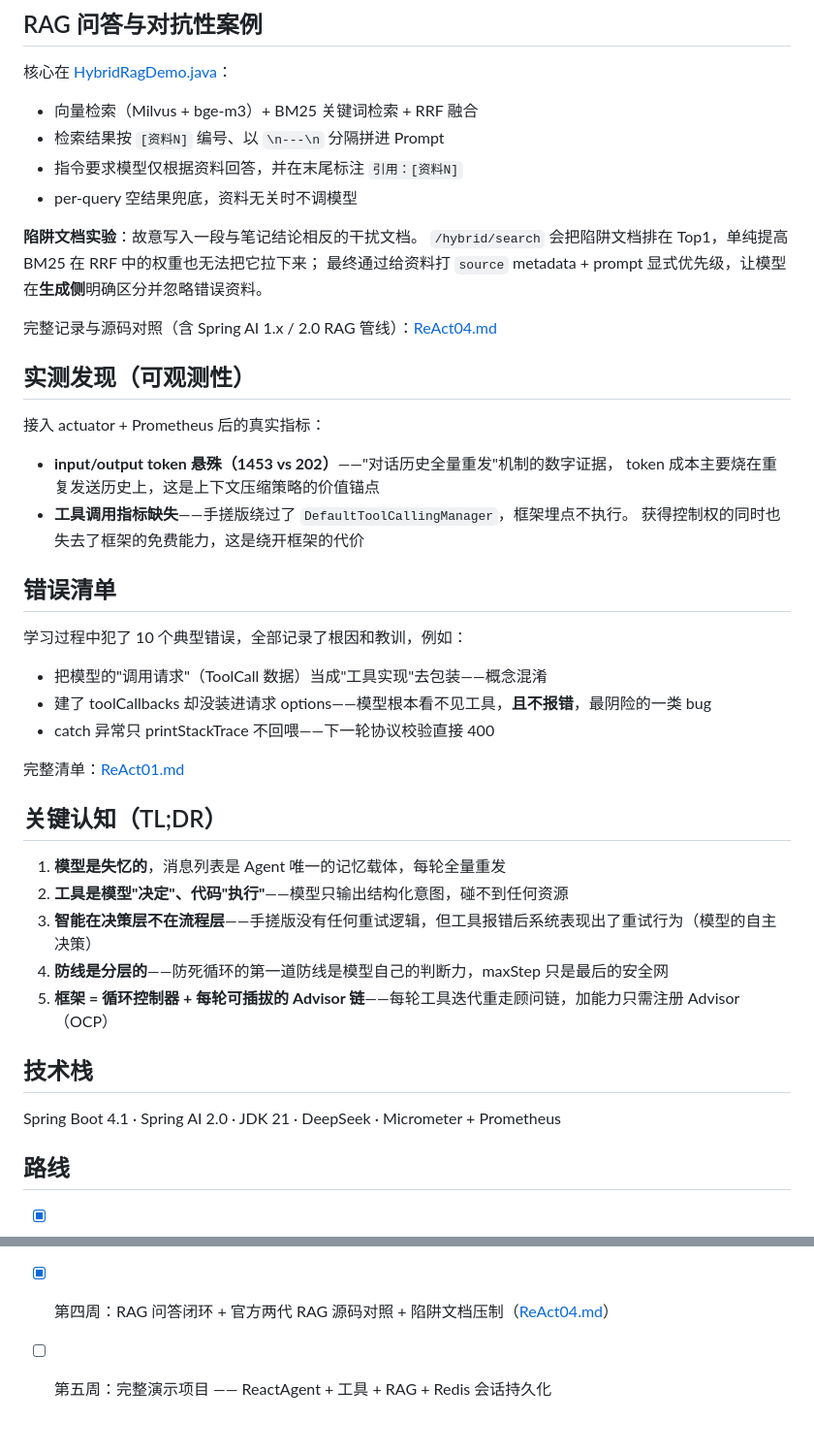
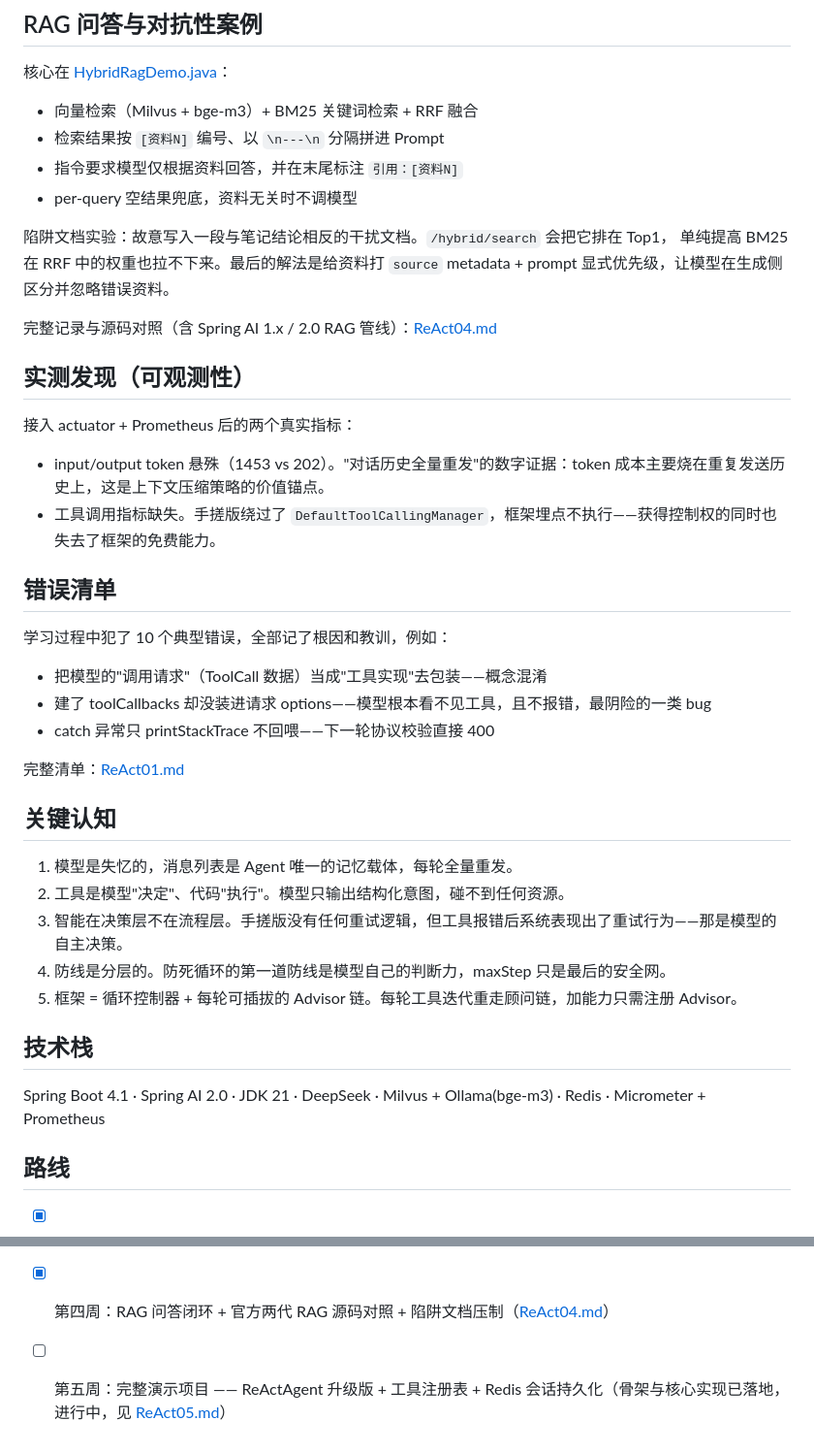
Before and after one commit to cccvip/zero-agent, a Markdown page: README.md, 2 parts joined by grey strips. Shown at 97% size. GitHub-like rendering.

Commit message:
docs: 同步第五周进展至 PROGRESS，README 去 AI 味改写

```diff
--- a/README.md
+++ b/README.md
@@ -54,42 +51,40 @@
 - 指令要求模型仅根据资料回答，并在末尾标注 `引用：[资料N]`
 - per-query 空结果兜底，资料无关时不调模型
 
-**陷阱文档实验**：故意写入一段与笔记结论相反的干扰文档。
-`/hybrid/search` 会把陷阱文档排在 Top1，单纯提高 BM25 在 RRF 中的权重也无法把它拉下来；
-最终通过给资料打 `source` metadata + prompt 显式优先级，让模型在**生成侧**明确区分并忽略错误资料。
+陷阱文档实验：故意写入一段与笔记结论相反的干扰文档。`/hybrid/search` 会把它排在 Top1，
+单纯提高 BM25 在 RRF 中的权重也拉不下来。最后的解法是给资料打 `source` metadata +
+prompt 显式优先级，让模型在生成侧区分并忽略错误资料。
 
 完整记录与源码对照（含 Spring AI 1.x / 2.0 RAG 管线）：[ReAct04.md](ReAct04.md)
 
 ## 实测发现（可观测性）
 
-接入 actuator + Prometheus 后的真实指标：
+接入 actuator + Prometheus 后的两个真实指标：
 
-- **input/output token 悬殊（1453 vs 202）**——"对话历史全量重发"机制的数字证据，
-  token 成本主要烧在重复发送历史上，这是上下文压缩策略的价值锚点
-- **工具调用指标缺失**——手搓版绕过了 `DefaultToolCallingManager`，框架埋点不执行。
-  获得控制权的同时也失去了框架的免费能力，这是绕开框架的代价
+- input/output token 悬殊（1453 vs 202）。"对话历史全量重发"的数字证据：token 成本主要烧在重复发送历史上，这是上下文压缩策略的价值锚点。
+- 工具调用指标缺失。手搓版绕过了 `DefaultToolCallingManager`，框架埋点不执行——获得控制权的同时也失去了框架的免费能力。
 
 ## 错误清单
 
-学习过程中犯了 10 个典型错误，全部记录了根因和教训，例如：
+学习过程中犯了 10 个典型错误，全部记了根因和教训，例如：
 
 - 把模型的"调用请求"（ToolCall 数据）当成"工具实现"去包装——概念混淆
-- 建了 toolCallbacks 却没装进请求 options——模型根本看不见工具，**且不报错**，最阴险的一类 bug
+- 建了 toolCallbacks 却没装进请求 options——模型根本看不见工具，且不报错，最阴险的一类 bug
 - catch 异常只 printStackTrace 不回喂——下一轮协议校验直接 400
 
 完整清单：[ReAct01.md](ReAct01.md)
 
-## 关键认知（TL;DR）
+## 关键认知
 
-1. **模型是失忆的**，消息列表是 Agent 唯一的记忆载体，每轮全量重发
-2. **工具是模型"决定"、代码"执行"**——模型只输出结构化意图，碰不到任何资源
-3. **智能在决策层不在流程层**——手搓版没有任何重试逻辑，但工具报错后系统表现出了重试行为（模型的自主决策）
-4. **防线是分层的**——防死循环的第一道防线是模型自己的判断力，maxStep 只是最后的安全网
-5. **框架 = 循环控制器 + 每轮可插拔的 Advisor 链**——每轮工具迭代重走顾问链，加能力只需注册 Advisor（OCP）
+1. 模型是失忆的，消息列表是 Agent 唯一的记忆载体，每轮全量重发。
+2. 工具是模型"决定"、代码"执行"。模型只输出结构化意图，碰不到任何资源。
+3. 智能在决策层不在流程层。手搓版没有任何重试逻辑，但工具报错后系统表现出了重试行为——那是模型的自主决策。
+4. 防线是分层的。防死循环的第一道防线是模型自己的判断力，maxStep 只是最后的安全网。
+5. 框架 = 循环控制器 + 每轮可插拔的 Advisor 链。每轮工具迭代重走顾问链，加能力只需注册 Advisor。
 
 ## 技术栈
 
-Spring Boot 4.1 · Spring AI 2.0 · JDK 21 · DeepSeek · Micrometer + Prometheus
+Spring Boot 4.1 · Spring AI 2.0 · JDK 21 · DeepSeek · Milvus + Ollama(bge-m3) · Redis · Micrometer + Prometheus
 
 ## 路线
 
@@ -97,4 +92,4 @@ Spring Boot 4.1 · Spring AI 2.0 · JDK 21 · DeepSeek · Micrometer + Prometheu
 - [x] 第二周：读 Spring AI 2.0 源码对答案 + 可观测性接入
 - [x] 第三周：混合检索实战 —— BM25 + RRF + 陷阱文档（[ReAct03.md](ReAct03.md)）
 - [x] 第四周：RAG 问答闭环 + 官方两代 RAG 源码对照 + 陷阱文档压制（[ReAct04.md](ReAct04.md)）
-- [ ] 第五周：完整演示项目 —— ReactAgent + 工具 + RAG + Redis 会话持久化
+- [ ] 第五周：完整演示项目 —— ReActAgent 升级版 + 工具注册表 + Redis 会话持久化（骨架与核心实现已落地，进行中，见 [ReAct05.md](ReAct05.md)）
```
Also changed, not shown: other parts of README.md (+10 -13 lines), PROGRESS.md (+24 -6 lines).
